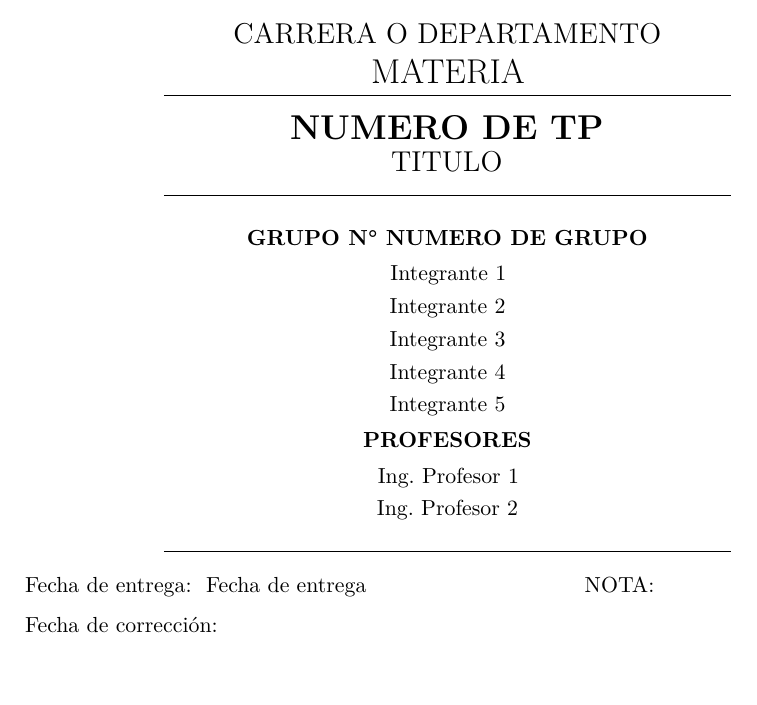
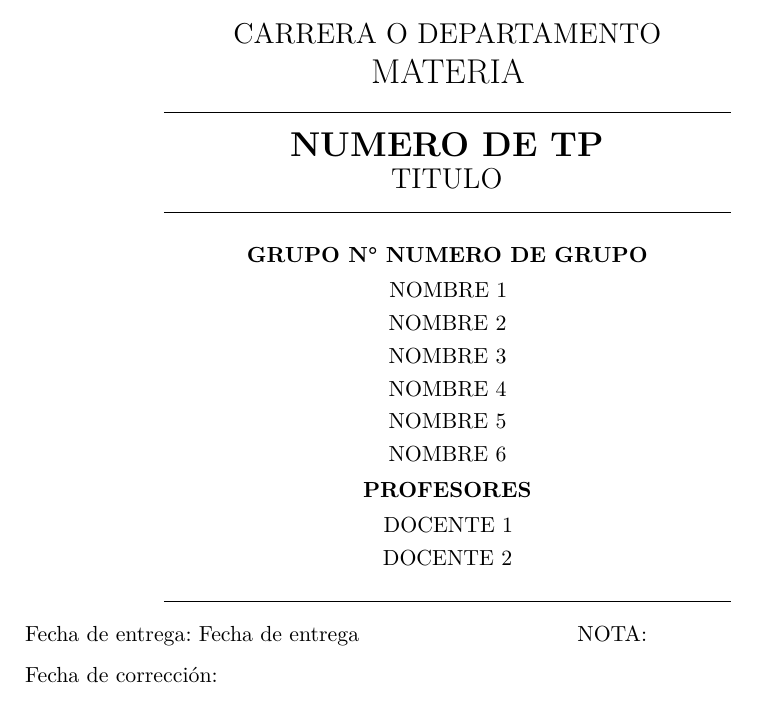
Before and after one commit to cmeichtry/template_LATEX, a LaTeX document (main.tex, which reads caratulas/caratula1.tex): part of page 1 of 19, cut so that both start at the same text, the shorter picture padded with empty space. Compiled offline with pdfLaTeX.

Commit message:
Se sacó la parametrización de los autores

```diff
--- a/caratulas/caratula1.tex
+++ b/caratulas/caratula1.tex
@@ -1,22 +1,19 @@
 % Modelo de caratula 1
-% Copyright (C) 2023 Cristian Meichtry
+% Copyright (C) 2024 Cristian Meichtry
 % https://github.com/cmeichtry/template_LATEX
-
-%Esta carátula está parametrizada, es decir cada campo se rellena de forma automática. En el archivo definiciones.tex se puede modificar la información (Alumnos, número de grupo, profesores,etc).
-
 
 \begin{titlepage}
     \begin{center}
         \includegraphics[width=0.4\linewidth]{\logofac}\\
-         \vspace{-0.5cm}
+        \vspace{-0.5cm}
         \textbf{\huge{\universidad}}
 
         \Large{\carrera}
 
-         \vspace{-0.3cm}
+        \vspace{-0.3cm}
         \LARGE{\materia}
 
-        \vspace{-0.8cm}
+        \vspace{-0.5cm}
         \rule{10cm}{0.01cm}\\
         \LARGE{\textbf{\unidad}}
 
@@ -24,45 +21,47 @@
 
         \Large{\titulo}
 
-     \vspace{-0.3cm}
+        \vspace{-0.3cm}
         \normalsize
         \rule{10cm}{0.01cm}\\
         \vspace{0.4cm}
         %\autores
-        \textbf{GRUPO N° \grupo}\\ %numero de grupo
+        \textbf{GRUPO N° NUMERO DE GRUPO}\\ %numero de grupo
         \vspace{0.15cm}
         %%%%%% Integrantes %%%%%%
-        \autorUNO\\
+        NOMBRE 1\\ %DATOS PARA AUTOR 1
         \vspace{0.1cm}
-        \autorDOS\\
+        NOMBRE 2\\ %DATOS PARA AUTOR 2
         \vspace{0.1cm}
-        \autorTRES\\
+        NOMBRE 3\\ %DATOS PARA AUTOR 3
         \vspace{0.1cm}
-        \autorCUATRO\\
+        NOMBRE 4\\ %DATOS PARA AUTOR 4
         \vspace{0.1cm}
-        \autorCINCO\\
+        NOMBRE 5\\ %DATOS PARA AUTOR 5
+        \vspace{0.1cm}
+        NOMBRE 6\\ %DATOS PARA AUTOR 6
         \vspace{0.15cm}
         %%%%%% Profesores %%%%%%
         \textbf{PROFESORES}\\
         \vspace{0.15cm}
-        \profesorUNO\\
+        DOCENTE 1\\ %DATOS PARA DOCENTE 1
         \vspace{0.1cm}
-        \profesorDOS\\
+        DOCENTE 2\\ %DATOS PARA DOCENTE 2
         %\vspace{0.3cm}
         \vspace{0.15cm}
         %%%%%% Ayudantes %%%%%%
         %descomentar en caso de agregar a los ayudantes
         %\textbf{AYUDANTES}\\
         %\vspace{0.15cm}
-        %\ayudanteUNO\\
+        %AYUDANTE 1\\ %DATOS PARA AYUDANTE 1
         %\vspace{0.1cm}
-        %\ayudanteDOS\\
+        %AYUDANTE 2\\ %DATOS PARA AYUDANTE 2
         \rule{10cm}{0.01cm}\\
 
 
 \end{center}
     \noindent
-    \hspace{30pt}Fecha de entrega: \fecha ~~~~~~~~~~~~~~~~~~~~~~~~~~~~~ NOTA:
+    \hspace{30pt}Fecha de entrega: Fecha de entrega ~~~~~~~~~~~~~~~~~~~~~~~~~~~~~ NOTA:
 
     \noindent
     \hspace{30pt}Fecha de corrección:
```
